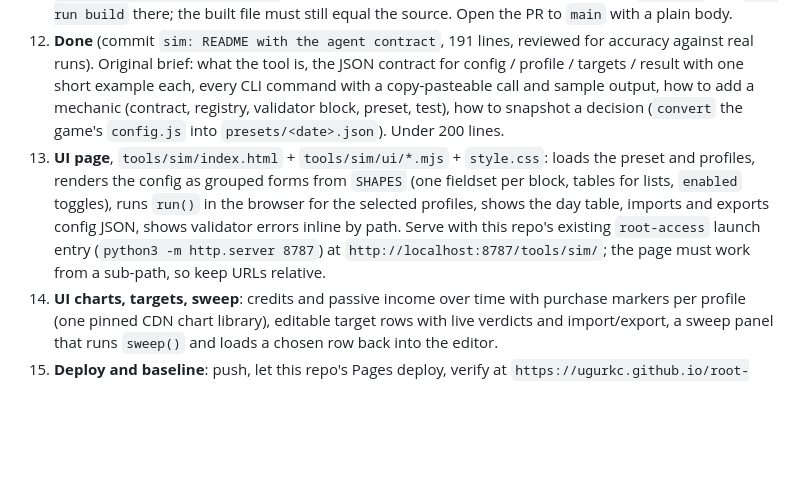
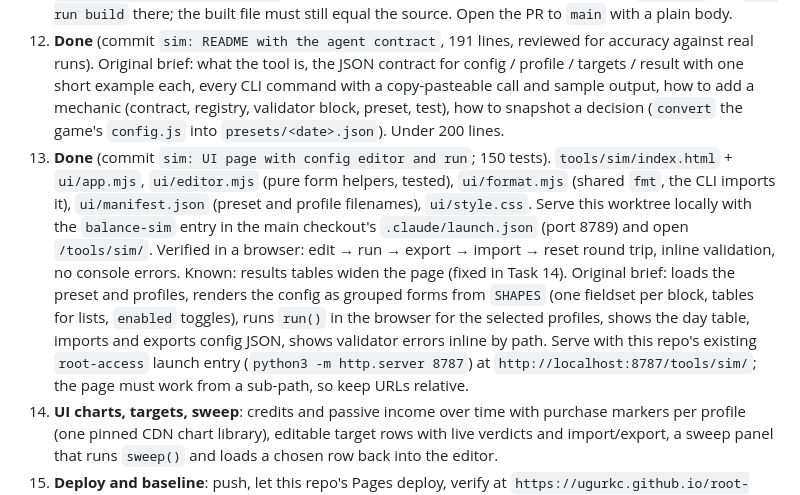
Before and after one commit to ugurkc/root-access, a Markdown page: docs/plans/2026-10-23-balance-sim-handoff.md, the part around one of its changes. Drawn GitHub-style; blank space fills up the shorter version.

Commit message:
Handoff: Task 13 done

```diff
--- a/docs/plans/2026-10-23-balance-sim-handoff.md
+++ b/docs/plans/2026-10-23-balance-sim-handoff.md
@@ -63,7 +63,7 @@ Each plan task was implemented by a fresh subagent given the full task text, the
 
 11. **Done.** Game refactor, see "Where the work is". Original brief kept for reference: Repo `ugurkc/ugurkc.github.io`, worktree `/Users/ugurkoc/repos/ugurkc.github.io/.worktrees/root-access-v2` on branch `root-access-v2-changes` (pull it level with `main` first; its last PR, #5, may or may not be merged). Generate `public/root-access-v2/config.js` with `convert --to js` from the preset, add `<script src="config.js"></script>` before the game script in `public/root-access-v2/index.html`, and replace the literal constants (`JOBS`, `ITEMS`, `SLOTS` counts, `MS`, `MAX_LV`, `MAX_ITEM`, `ITEM_R`, `TAP_BOOST`, `BAR_*`, `OFFLINE_CAP`, `EV_*`) with a small adapter that maps `window.RA_CONFIG` onto the existing names. No behaviour change: dump a scripted play-through (seed a save from another same-origin page, buy a rack, a rig, a lamp, level Wi-Fi to 25, read `localStorage['root-idle-v4']` and the page text) before and after and diff them; `npm test` and `npm run build` there; the built file must still equal the source. Open the PR to `main` with a plain body.
 12. **Done** (commit `sim: README with the agent contract`, 191 lines, reviewed for accuracy against real runs). Original brief: what the tool is, the JSON contract for config / profile / targets / result with one short example each, every CLI command with a copy-pasteable call and sample output, how to add a mechanic (contract, registry, validator block, preset, test), how to snapshot a decision (`convert` the game's `config.js` into `presets/<date>.json`). Under 200 lines.
-13. **UI page**, `tools/sim/index.html` + `tools/sim/ui/*.mjs` + `style.css`: loads the preset and profiles, renders the config as grouped forms from `SHAPES` (one fieldset per block, tables for lists, `enabled` toggles), runs `run()` in the browser for the selected profiles, shows the day table, imports and exports config JSON, shows validator errors inline by path. Serve with this repo's existing `root-access` launch entry (`python3 -m http.server 8787`) at `http://localhost:8787/tools/sim/`; the page must work from a sub-path, so keep URLs relative.
+13. **Done** (commit `sim: UI page with config editor and run`; 150 tests). `tools/sim/index.html` + `ui/app.mjs`, `ui/editor.mjs` (pure form helpers, tested), `ui/format.mjs` (shared `fmt`, the CLI imports it), `ui/manifest.json` (preset and profile filenames), `ui/style.css`. Serve this worktree locally with the `balance-sim` entry in the main checkout's `.claude/launch.json` (port 8789) and open `/tools/sim/`. Verified in a browser: edit → run → export → import → reset round trip, inline validation, no console errors. Known: results tables widen the page (fixed in Task 14). Original brief: loads the preset and profiles, renders the config as grouped forms from `SHAPES` (one fieldset per block, tables for lists, `enabled` toggles), runs `run()` in the browser for the selected profiles, shows the day table, imports and exports config JSON, shows validator errors inline by path. Serve with this repo's existing `root-access` launch entry (`python3 -m http.server 8787`) at `http://localhost:8787/tools/sim/`; the page must work from a sub-path, so keep URLs relative.
 14. **UI charts, targets, sweep**: credits and passive income over time with purchase markers per profile (one pinned CDN chart library), editable target rows with live verdicts and import/export, a sweep panel that runs `sweep()` and loads a chosen row back into the editor.
 15. **Deploy and baseline**: push, let this repo's Pages deploy, verify at `https://ugurkc.github.io/root-access/tools/sim/`, link the tool from `README.md`, add `tools/sim/presets/README.md` on naming presets by date.
 
```
Also changed, not shown: other parts of docs/plans/2026-10-23-balance-sim-handoff.md (+1 -1 lines).
